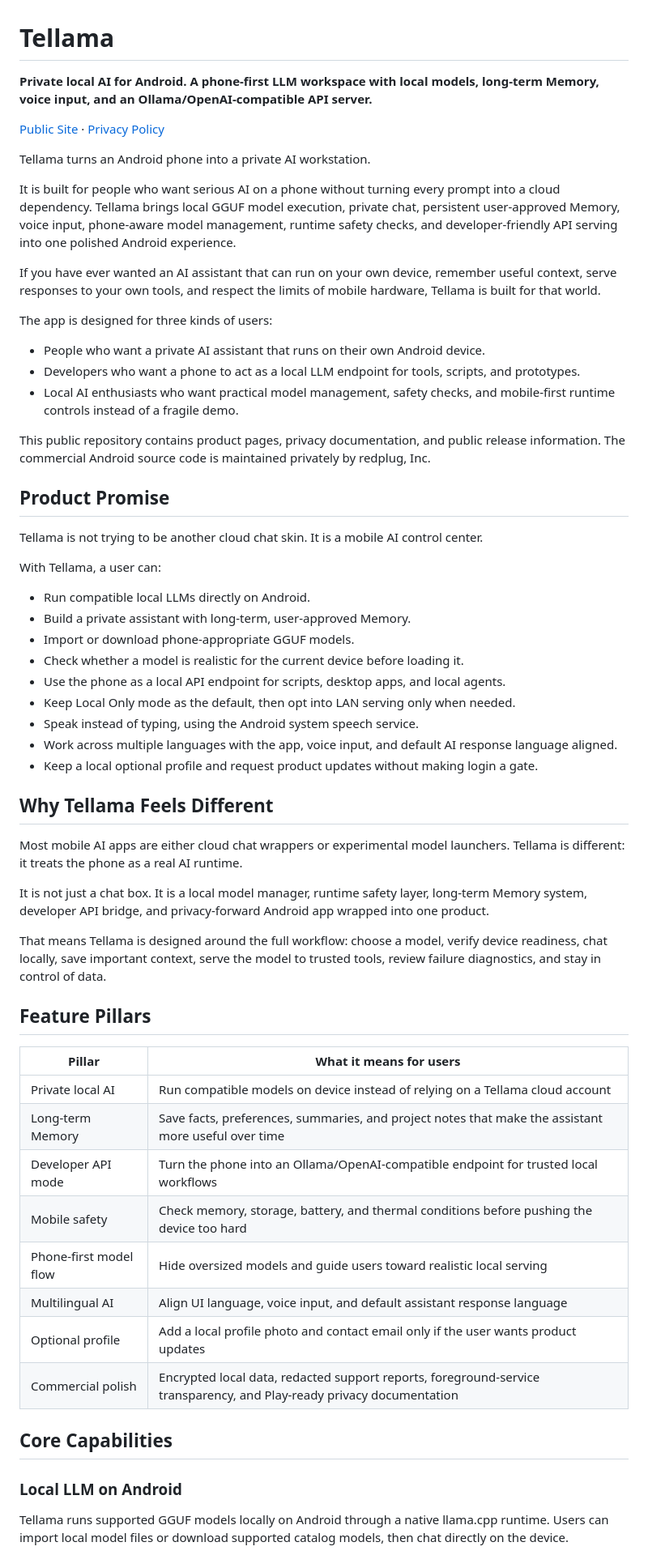
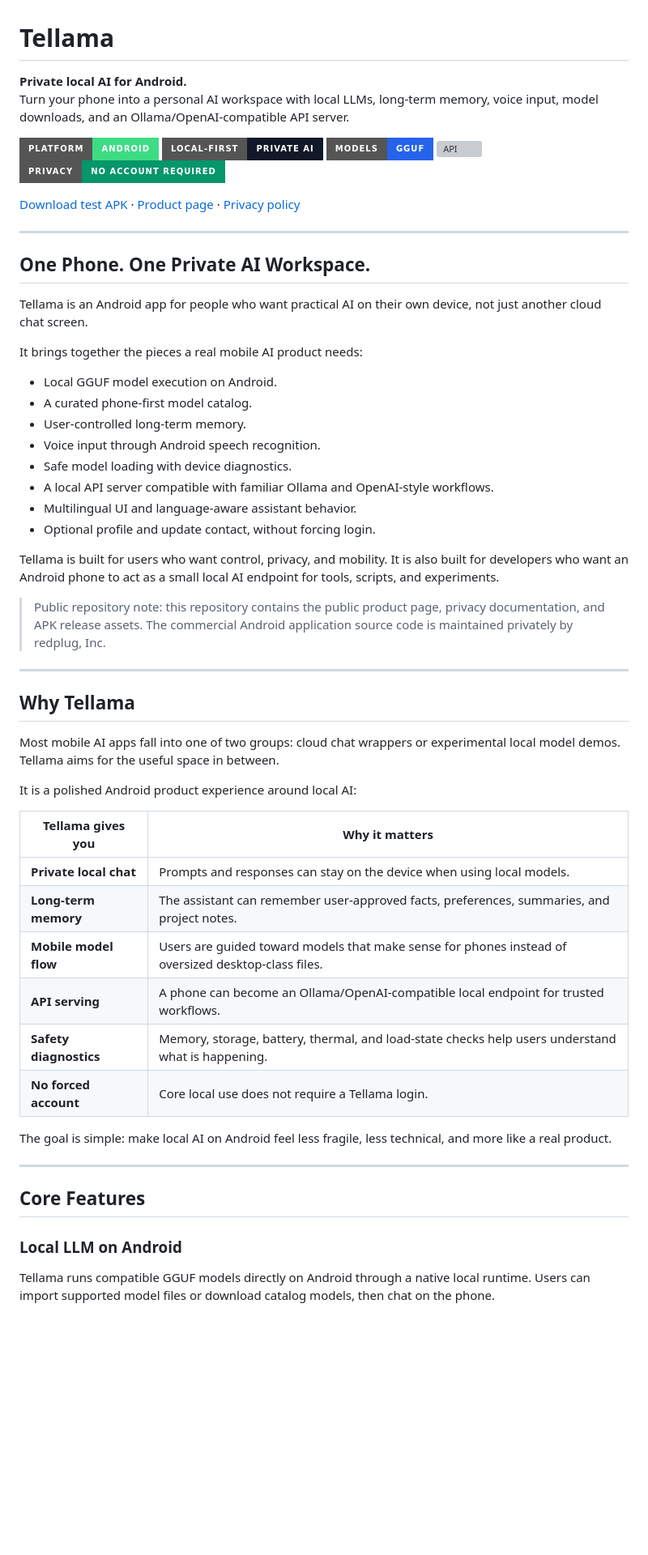
Before and after one commit to redpluglab/tellama, a Markdown page: README.md, the part around one of its changes. Shown at 81% size. Drawn GitHub-style; badges without logos; blank space fills up the shorter version; grey boxes are pictures that could not be loaded.

Commit message:
docs: polish public product readme

```diff
--- a/README.md
+++ b/README.md
@@ -1,63 +1,61 @@
 # Tellama
 
-**Private local AI for Android. A phone-first LLM workspace with local models, long-term Memory, voice input, and an Ollama/OpenAI-compatible API server.**
+**Private local AI for Android.**
+Turn your phone into a personal AI workspace with local LLMs, long-term memory, voice input, model downloads, and an Ollama/OpenAI-compatible API server.
 
-[Public Site](https://redpluglab.github.io/tellama/) · [Privacy Policy](https://redpluglab.github.io/tellama/privacy/)
+[![Android](https://img.shields.io/badge/Platform-Android-3DDC84?style=for-the-badge&logo=android&logoColor=white)](#)
+[![Local First](https://img.shields.io/badge/Local--first-Private_AI-111827?style=for-the-badge)](#)
+[![GGUF](https://img.shields.io/badge/Models-GGUF-2563EB?style=for-the-badge)](#)
+[![API](https://img.shields.io/badge/API-Ollama_%2F_OpenAI_compatible-7C3AED?style=for-the-badge)](#)
+[![Privacy](https://img.shields.io/badge/Privacy-No_account_required-059669?style=for-the-badge)](#)
 
-Tellama turns an Android phone into a private AI workstation.
+[Download test APK](https://github.com/redpluglab/tellama/releases/latest) · [Product page](https://redpluglab.github.io/tellama/) · [Privacy policy](https://redpluglab.github.io/tellama/privacy/)
 
-It is built for people who want serious AI on a phone without turning every prompt into a cloud dependency. Tellama brings local GGUF model execution, private chat, persistent user-approved Memory, voice input, phone-aware model management, runtime safety checks, and developer-friendly API serving into one polished Android experience.
+---
 
-If you have ever wanted an AI assistant that can run on your own device, remember useful context, serve responses to your own tools, and respect the limits of mobile hardware, Tellama is built for that world.
+## One Phone. One Private AI Workspace.
 
-The app is designed for three kinds of users:
+Tellama is an Android app for people who want practical AI on their own device, not just another cloud chat screen.
 
-- People who want a private AI assistant that runs on their own Android device.
-- Developers who want a phone to act as a local LLM endpoint for tools, scripts, and prototypes.
-- Local AI enthusiasts who want practical model management, safety checks, and mobile-first runtime controls instead of a fragile demo.
+It brings together the pieces a real mobile AI product needs:
 
-This public repository contains product pages, privacy documentation, and public release information. The commercial Android source code is maintained privately by redplug, Inc.
+- Local GGUF model execution on Android.
+- A curated phone-first model catalog.
+- User-controlled long-term memory.
+- Voice input through Android speech recognition.
+- Safe model loading with device diagnostics.
+- A local API server compatible with familiar Ollama and OpenAI-style workflows.
+- Multilingual UI and language-aware assistant behavior.
+- Optional profile and update contact, without forcing login.
 
-## Product Promise
+Tellama is built for users who want control, privacy, and mobility. It is also built for developers who want an Android phone to act as a small local AI endpoint for tools, scripts, and experiments.
 
-Tellama is not trying to be another cloud chat skin. It is a mobile AI control center.
+> Public repository note: this repository contains the public product page, privacy documentation, and APK release assets. The commercial Android application source code is maintained privately by redplug, Inc.
 
-With Tellama, a user can:
+---
 
-- Run compatible local LLMs directly on Android.
-- Build a private assistant with long-term, user-approved Memory.
-- Import or download phone-appropriate GGUF models.
-- Check whether a model is realistic for the current device before loading it.
-- Use the phone as a local API endpoint for scripts, desktop apps, and local agents.
-- Keep Local Only mode as the default, then opt into LAN serving only when needed.
-- Speak instead of typing, using the Android system speech service.
-- Work across multiple languages with the app, voice input, and default AI response language aligned.
-- Keep a local optional profile and request product updates without making login a gate.
+## Why Tellama
 
-## Why Tellama Feels Different
+Most mobile AI apps fall into one of two groups: cloud chat wrappers or experimental local model demos. Tellama aims for the useful space in between.
 
-Most mobile AI apps are either cloud chat wrappers or experimental model launchers. Tellama is different: it treats the phone as a real AI runtime.
+It is a polished Android product experience around local AI:
 
-It is not just a chat box. It is a local model manager, runtime safety layer, long-term Memory system, developer API bridge, and privacy-forward Android app wrapped into one product.
+| Tellama gives you | Why it matters |
+|---|---|
+| **Private local chat** | Prompts and responses can stay on the device when using local models. |
+| **Long-term memory** | The assistant can remember user-approved facts, preferences, summaries, and project notes. |
+| **Mobile model flow** | Users are guided toward models that make sense for phones instead of oversized desktop-class files. |
+| **API serving** | A phone can become an Ollama/OpenAI-compatible local endpoint for trusted workflows. |
+| **Safety diagnostics** | Memory, storage, battery, thermal, and load-state checks help users understand what is happening. |
+| **No forced account** | Core local use does not require a Tellama login. |
 
-That means Tellama is designed around the full workflow: choose a model, verify device readiness, chat locally, save important context, serve the model to trusted tools, review failure diagnostics, and stay in control of data.
+The goal is simple: make local AI on Android feel less fragile, less technical, and more like a real product.
 
-## Feature Pillars
+---
 
-| Pillar | What it means for users |
-|---|---|
-| Private local AI | Run compatible models on device instead of relying on a Tellama cloud account |
-| Long-term Memory | Save facts, preferences, summaries, and project notes that make the assistant more useful over time |
-| Developer API mode | Turn the phone into an Ollama/OpenAI-compatible endpoint for trusted local workflows |
-| Mobile safety | Check memory, storage, battery, and thermal conditions before pushing the device too hard |
-| Phone-first model flow | Hide oversized models and guide users toward realistic local serving |
-| Multilingual AI | Align UI language, voice input, and default assistant response language |
-| Optional profile | Add a local profile photo and contact email only if the user wants product updates |
-| Commercial polish | Encrypted local data, redacted support reports, foreground-service transparency, and Play-ready privacy documentation |
-
-## Core Capabilities
+## Core Features
 
 ### Local LLM on Android
 
-Tellama runs supported GGUF models locally on Android through a native llama.cpp runtime. Users can import local model files or download supported catalog models, then chat directly on the device.
+Tellama runs compatible GGUF models directly on Android through a native local runtime. Users can import supported model files or download catalog models, then chat on the phone.
 
```
Also changed, not shown: other parts of README.md (+130 -169 lines).
